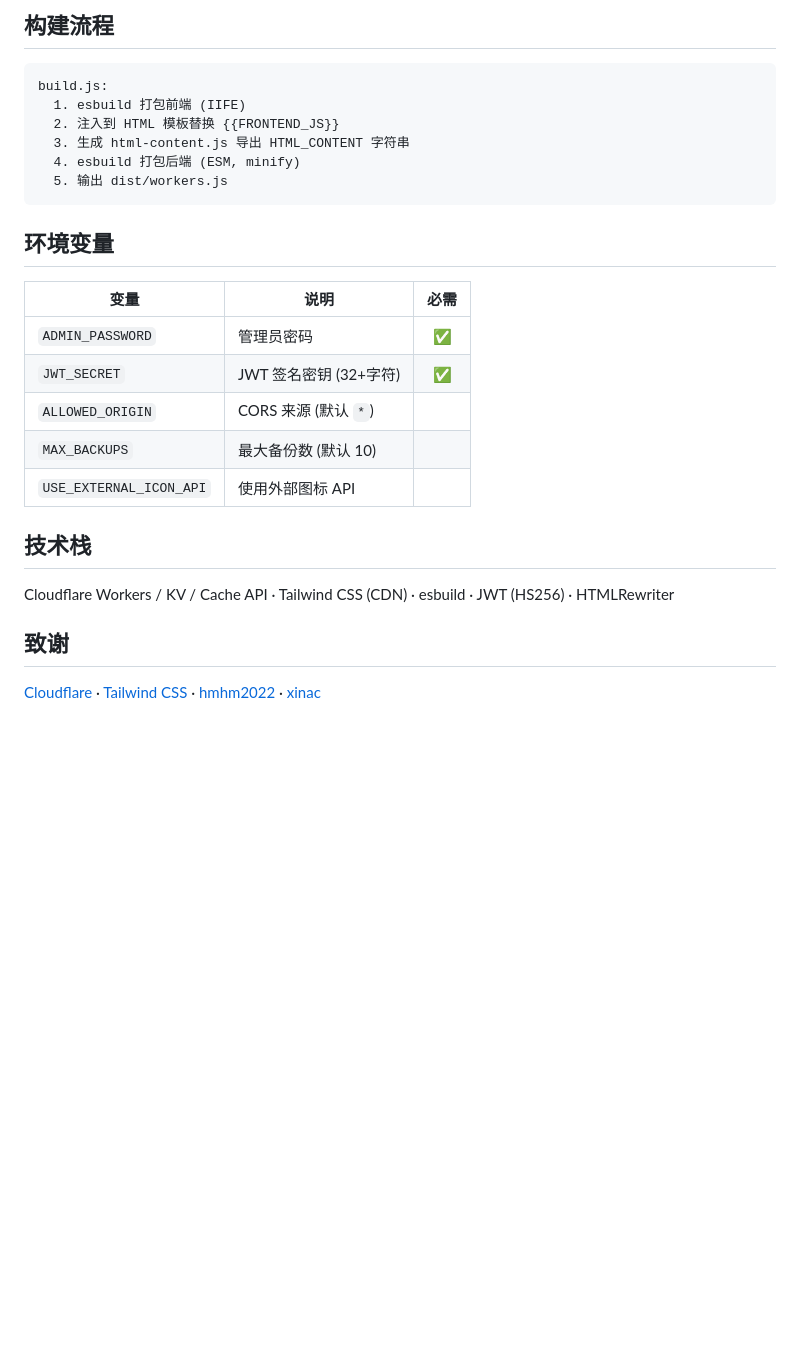
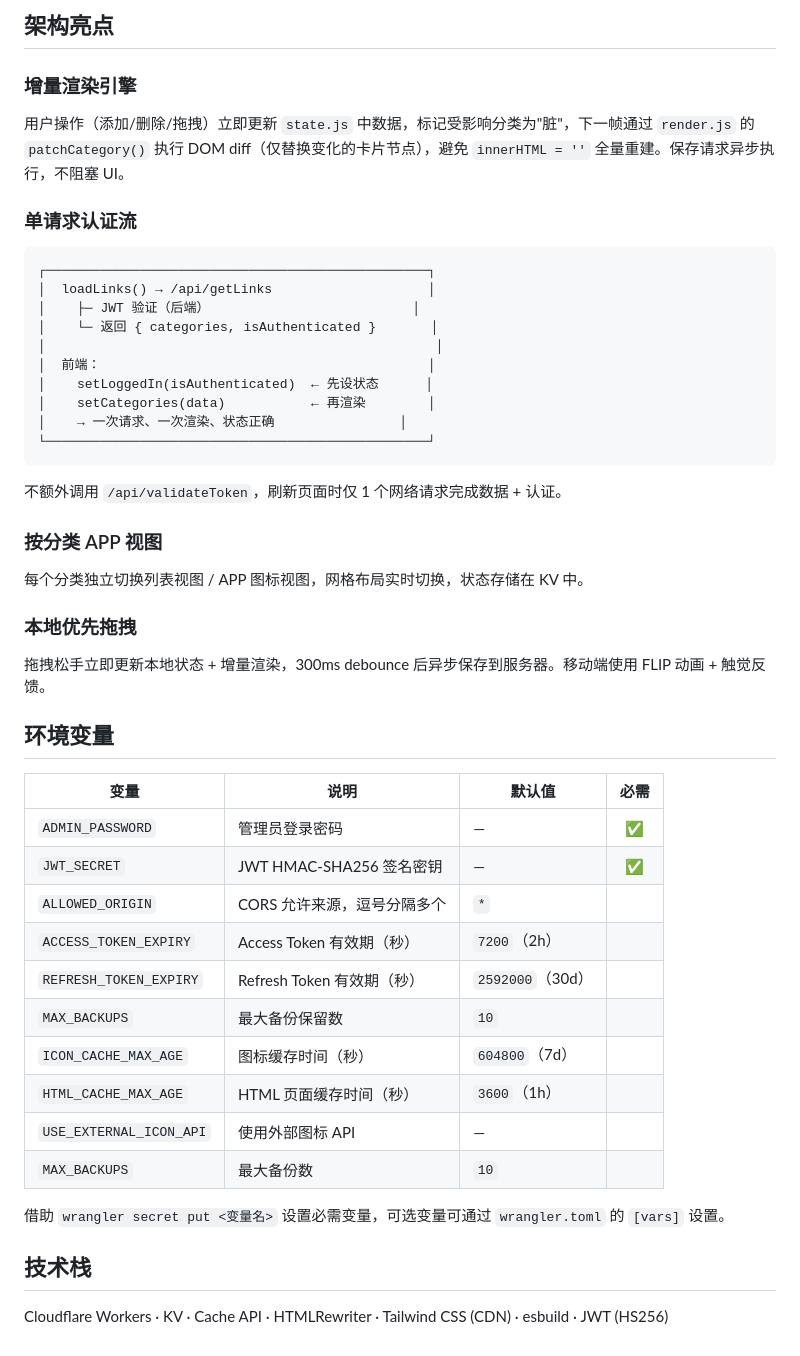
Before and after one commit to zhanglingyujj/cf-workers-nav-yuge, a Markdown page: README.md, the part around one of its changes. Rendered like a GitHub page; blank space fills up the shorter version.

````diff
--- a/README.md
+++ b/README.md
@@ -178,30 +91,53 @@ npm run dev
 ```
 
-## 构建流程
+## 架构亮点
+
+### 增量渲染引擎
+
+用户操作（添加/删除/拖拽）立即更新 `state.js` 中数据，标记受影响分类为"脏"，下一帧通过 `render.js` 的 `patchCategory()` 执行 DOM diff（仅替换变化的卡片节点），避免 `innerHTML = ''` 全量重建。保存请求异步执行，不阻塞 UI。
+
+### 单请求认证流
 
 ```
-build.js:
-  1. esbuild 打包前端 (IIFE)
-  2. 注入到 HTML 模板替换 {{FRONTEND_JS}}
-  3. 生成 html-content.js 导出 HTML_CONTENT 字符串
-  4. esbuild 打包后端 (ESM, minify)
-  5. 输出 dist/workers.js
+┌─────────────────────────────────────────────────┐
+│  loadLinks() → /api/getLinks                    │
+│    ├─ JWT 验证（后端）                          │
+│    └─ 返回 { categories, isAuthenticated }       │
+│                                                  │
+│  前端：                                          │
+│    setLoggedIn(isAuthenticated)  ← 先设状态      │
+│    setCategories(data)           ← 再渲染        │
+│    → 一次请求、一次渲染、状态正确                │
+└─────────────────────────────────────────────────┘
 ```
+
+不额外调用 `/api/validateToken`，刷新页面时仅 1 个网络请求完成数据 + 认证。
+
+### 按分类 APP 视图
+
+每个分类独立切换列表视图 / APP 图标视图，网格布局实时切换，状态存储在 KV 中。
+
+### 本地优先拖拽
+
+拖拽松手立即更新本地状态 + 增量渲染，300ms debounce 后异步保存到服务器。移动端使用 FLIP 动画 + 触觉反馈。
 
 ## 环境变量
 
-| 变量 | 说明 | 必需 |
-|------|------|:--:|
-| `ADMIN_PASSWORD` | 管理员密码 | ✅ |
-| `JWT_SECRET` | JWT 签名密钥 (32+字符) | ✅ |
-| `ALLOWED_ORIGIN` | CORS 来源 (默认 `*`) | |
-| `MAX_BACKUPS` | 最大备份数 (默认 10) | |
-| `USE_EXTERNAL_ICON_API` | 使用外部图标 API | |
+| 变量 | 说明 | 默认值 | 必需 |
+|------|------|--------|:--:|
+| `ADMIN_PASSWORD` | 管理员登录密码 | — | ✅ |
+| `JWT_SECRET` | JWT HMAC-SHA256 签名密钥 | — | ✅ |
+| `ALLOWED_ORIGIN` | CORS 允许来源，逗号分隔多个 | `*` | |
+| `ACCESS_TOKEN_EXPIRY` | Access Token 有效期（秒） | `7200`（2h） | |
+| `REFRESH_TOKEN_EXPIRY` | Refresh Token 有效期（秒） | `2592000`（30d） | |
+| `MAX_BACKUPS` | 最大备份保留数 | `10` | |
+| `ICON_CACHE_MAX_AGE` | 图标缓存时间（秒） | `604800`（7d） | |
+| `HTML_CACHE_MAX_AGE` | HTML 页面缓存时间（秒） | `3600`（1h） | |
+| `USE_EXTERNAL_ICON_API` | 使用外部图标 API | — | |
+| `MAX_BACKUPS` | 最大备份数 | `10` | |
+
+借助 `wrangler secret put <变量名>` 设置必需变量，可选变量可通过 `wrangler.toml` 的 `[vars]` 设置。
 
 ## 技术栈
 
-Cloudflare Workers / KV / Cache API · Tailwind CSS (CDN) · esbuild · JWT (HS256) · HTMLRewriter
-
-## 致谢
-
-[Cloudflare](https://www.cloudflare.com/) · [Tailwind CSS](https://tailwindcss.com/) · [hmhm2022](https://github.com/hmhm2022) · [xinac](https://api.xinac.net/)
+Cloudflare Workers · KV · Cache API · HTMLRewriter · Tailwind CSS (CDN) · esbuild · JWT (HS256)
````
Also changed, not shown: other parts of README.md (+57 -144 lines).
